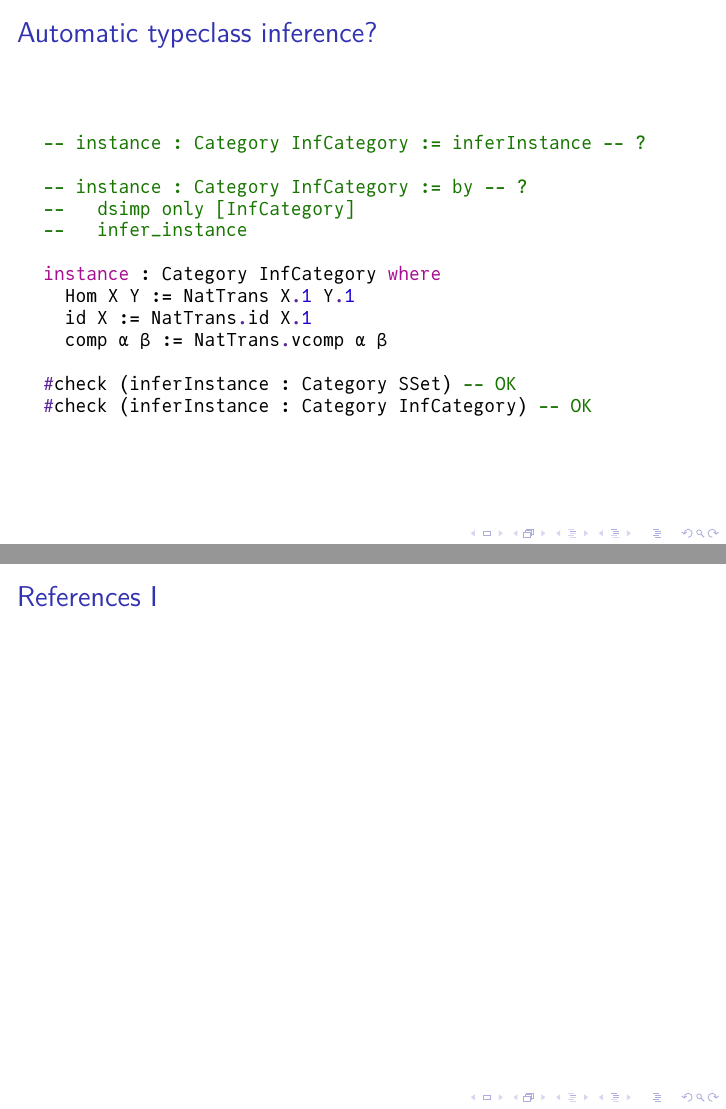
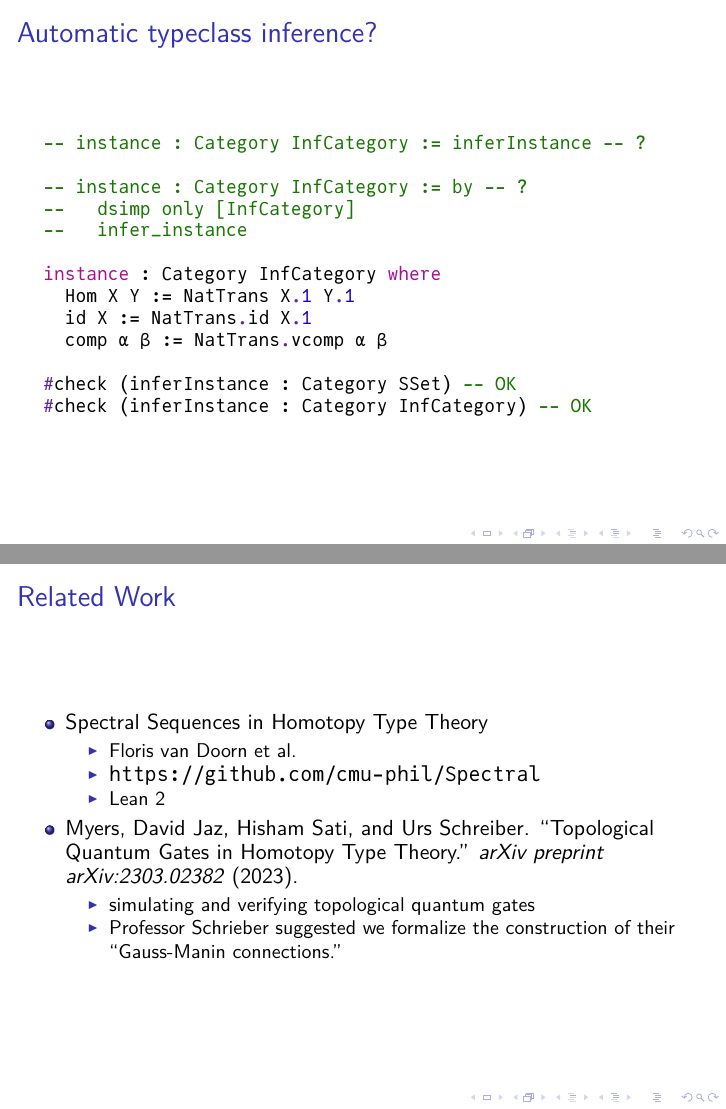
Before and after one commit to unstablehomotopy/TheWhiteheadTheorem, LaTeX slides (slides/20231215.tex): pages 4 and 5 of 5, joined at a grey line. The pictures show the PDF file slides/20231215.pdf that the author committed with the source.

Commit message:
slides: related work

```diff
--- a/slides/20231215.tex
+++ b/slides/20231215.tex
@@ -133,11 +135,29 @@
 
 %%%%%%%%%%%%%%%%%%%%%%
 
-\begin{frame}[allowframebreaks]
-	\nocite{*}
-       \frametitle{References}
-       %\printbibliography
+\begin{frame}
+   \frametitle{Related Work}
+
+   \begin{itemize}
+   \item Spectral Sequences in Homotopy Type Theory
+   	   \begin{itemize}
+	   \item Floris van Doorn et al.
+	   \item \url{https://github.com/cmu-phil/Spectral}
+	   \item Lean 2
+	   \end{itemize}
+	\item Myers, David Jaz, Hisham Sati, and Urs Schreiber. ``Topological Quantum Gates in Homotopy Type Theory.'' \textit{arXiv preprint arXiv:2303.02382} (2023).
+   	   \begin{itemize}
+	   \item simulating and verifying topological quantum gates
+	   \item Professor Schrieber suggested we formalize the construction of their ``Gauss-Manin connections.''
+	   \end{itemize}
+   \end{itemize}
 \end{frame}
+
+%\begin{frame}[allowframebreaks]
+%	\nocite{*}
+%       \frametitle{References}
+%       %\printbibliography
+%\end{frame}
 
 
 %%%%%%%%%%%%%%%%%%%%%%
```
Also changed, not shown: slides/20231215.pdf, slides/20231215.tex (2 more changed lines).
